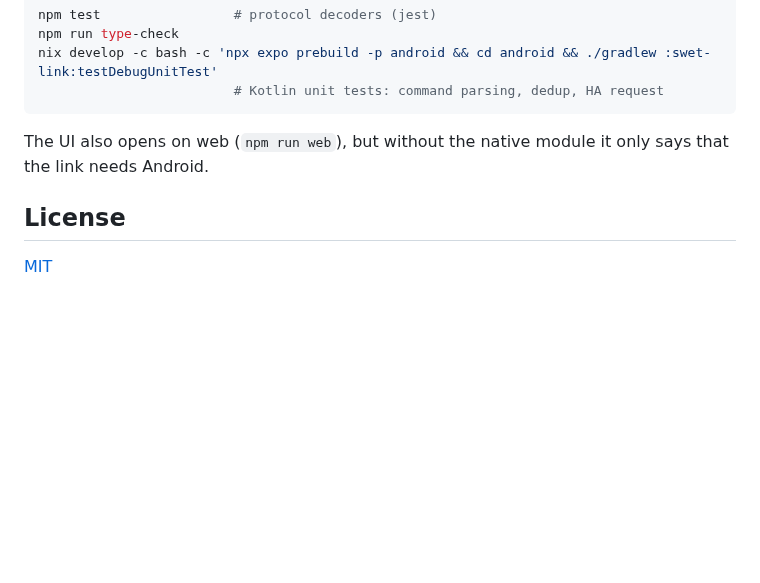
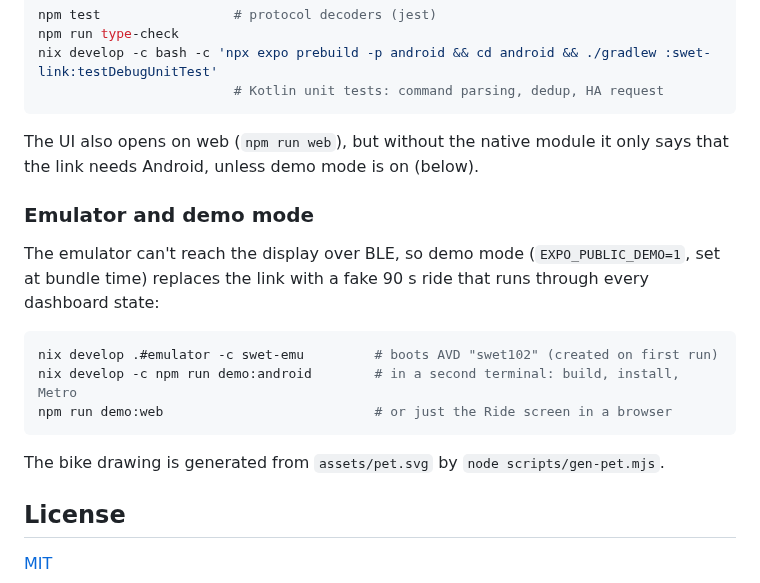
Before and after one commit to OmoYauhen/swet102-app, a Markdown page: README.md, the part around one of its changes. Drawn GitHub-style; blank space fills up the shorter version.

````diff
--- a/README.md
+++ b/README.md
@@ -78,7 +93,21 @@ nix develop -c bash -c 'npx expo prebuild -p android && cd android && ./gradlew
 ```
 
 The UI also opens on web (`npm run web`), but without the native module it only
-says that the link needs Android.
+says that the link needs Android, unless demo mode is on (below).
+
+### Emulator and demo mode
+
+The emulator can't reach the display over BLE, so demo mode (`EXPO_PUBLIC_DEMO=1`,
+set at bundle time) replaces the link with a fake 90 s ride that runs through
+every dashboard state:
+
+```bash
+nix develop .#emulator -c swet-emu         # boots AVD "swet102" (created on first run)
+nix develop -c npm run demo:android        # in a second terminal: build, install, Metro
+npm run demo:web                           # or just the Ride screen in a browser
+```
+
+The bike drawing is generated from `assets/pet.svg` by `node scripts/gen-pet.mjs`.
 
 ## License
 
````
Also changed, not shown: other parts of README.md (+15 -0 lines), assets/demo.gif (added), 15 other files.
